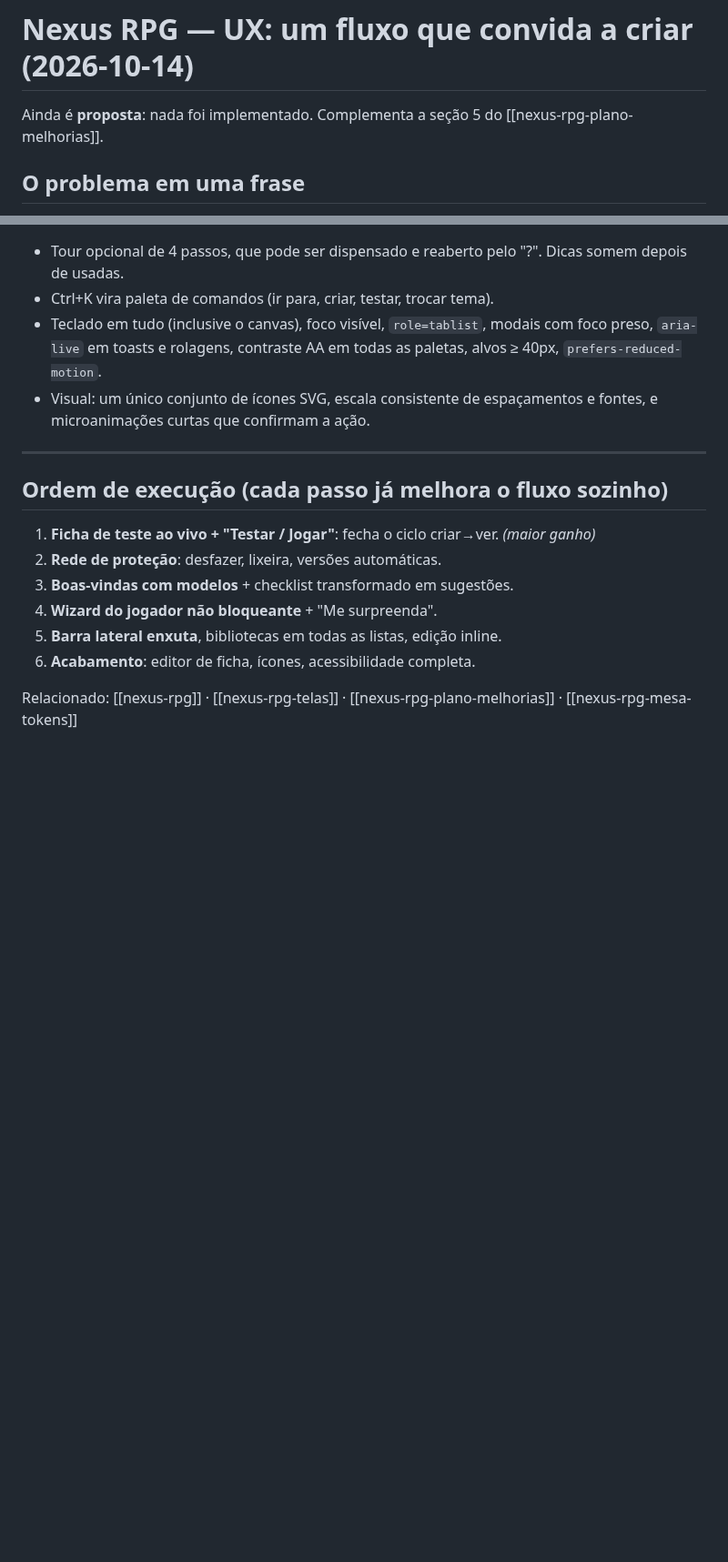
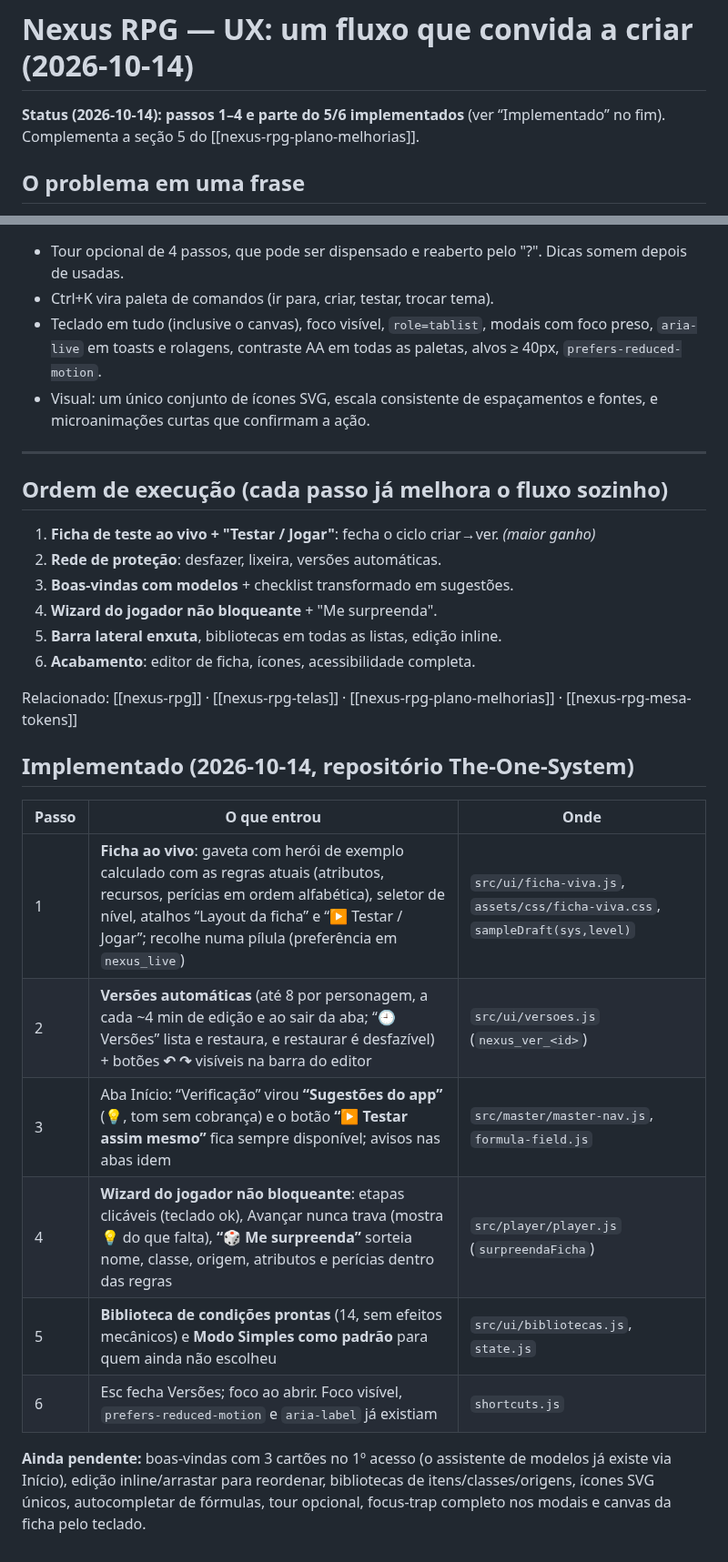
Before and after one commit to VitorTozeti/Obsidian-vitor, a Markdown page: projetos/nexus-rpg/nexus-rpg-ux-liberdade.md, 2 parts joined by grey strips. Shown at 91% size. Rendered like a GitHub page; blank space fills up the shorter version.

Commit message:
docs(nexus-rpg): UX implementada — ficha ao vivo, versões, wizard sem travas
Co-Authored-By: Claude Sonnet 5.5 <noreply@anthropic.com>

```diff
--- a/projetos/nexus-rpg/nexus-rpg-ux-liberdade.md
+++ b/projetos/nexus-rpg/nexus-rpg-ux-liberdade.md
@@ -7,7 +7,7 @@ updated: 2026-10-14
 
 # Nexus RPG — UX: um fluxo que convida a criar (2026-10-14)
 
-Ainda é **proposta**: nada foi implementado. Complementa a seção 5 do [[nexus-rpg-plano-melhorias]].
+**Status (2026-10-14): passos 1–4 e parte do 5/6 implementados** (ver “Implementado” no fim). Complementa a seção 5 do [[nexus-rpg-plano-melhorias]].
 
 ## O problema em uma frase
 Hoje o Mestre precisa **montar o sistema inteiro antes de ver algo funcionando**: 17 abas,
@@ -94,3 +94,15 @@ que pode ser descartado. Ao voltar, a pessoa cai exatamente onde estava.
 6. **Acabamento**: editor de ficha, ícones, acessibilidade completa.
 
 Relacionado: [[nexus-rpg]] · [[nexus-rpg-telas]] · [[nexus-rpg-plano-melhorias]] · [[nexus-rpg-mesa-tokens]]
+
+## Implementado (2026-10-14, repositório The-One-System)
+| Passo | O que entrou | Onde |
+|---|---|---|
+| 1 | **Ficha ao vivo**: gaveta com herói de exemplo calculado com as regras atuais (atributos, recursos, perícias em ordem alfabética), seletor de nível, atalhos “Layout da ficha” e “▶ Testar / Jogar”; recolhe numa pílula (preferência em `nexus_live`) | `src/ui/ficha-viva.js`, `assets/css/ficha-viva.css`, `sampleDraft(sys,level)` |
+| 2 | **Versões automáticas** (até 8 por personagem, a cada ~4 min de edição e ao sair da aba; “🕘 Versões” lista e restaura, e restaurar é desfazível) + botões **↶ ↷** visíveis na barra do editor | `src/ui/versoes.js` (`nexus_ver_<id>`) |
+| 3 | Aba Início: “Verificação” virou **“Sugestões do app”** (💡, tom sem cobrança) e o botão **“▶ Testar assim mesmo”** fica sempre disponível; avisos nas abas idem | `src/master/master-nav.js`, `formula-field.js` |
+| 4 | **Wizard do jogador não bloqueante**: etapas clicáveis (teclado ok), Avançar nunca trava (mostra 💡 do que falta), **“🎲 Me surpreenda”** sorteia nome, classe, origem, atributos e perícias dentro das regras | `src/player/player.js` (`surpreendaFicha`) |
+| 5 | **Biblioteca de condições prontas** (14, sem efeitos mecânicos) e **Modo Simples como padrão** para quem ainda não escolheu | `src/ui/bibliotecas.js`, `state.js` |
+| 6 | Esc fecha Versões; foco ao abrir. Foco visível, `prefers-reduced-motion` e `aria-label` já existiam | `shortcuts.js` |
+
+**Ainda pendente:** boas-vindas com 3 cartões no 1º acesso (o assistente de modelos já existe via Início), edição inline/arrastar para reordenar, bibliotecas de itens/classes/origens, ícones SVG únicos, autocompletar de fórmulas, tour opcional, focus-trap completo nos modais e canvas da ficha pelo teclado.
```
Also changed, not shown: _INDEX.md (+1 -1 lines), projetos/nexus-rpg/nexus-rpg-telas.md (+3 -0 lines).
